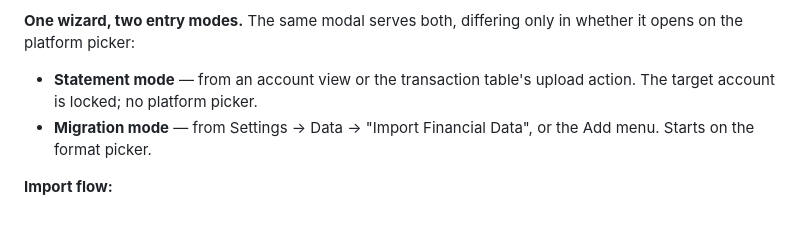
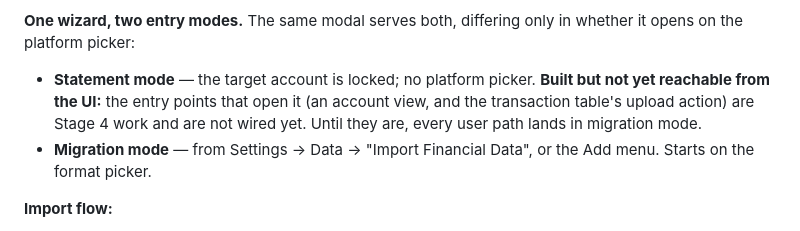
Before and after one commit to nisan-tagar/second-brain, a Markdown page: Business/Goaldy/Goaldy — Product Requirements Document.md, the part around the change. Rendered like a GitHub page.

Commit message:
docs(goaldy): correct F7 — statement mode is built but not yet reachable
The previous commit described the import wizard's statement mode as though it
were live. It is implemented and tested, but nothing passes mode="statement":
its entry points (an account view, and the transaction table's upload action)
are stage 4 and are not wired yet, so every user path currently lands in
migration mode.

Caught by review. Documenting a built-but-unreachable capability as shipped is
exactly the drift the docs rule exists to prevent.

Co-Authored-By: Claude Opus 5 <noreply@anthropic.com>
Claude-Session: https://claude.ai/code/session_01TCdzwpr72pQBqww7QKN67E

```diff
--- a/Business/Goaldy/Goaldy — Product Requirements Document.md
+++ b/Business/Goaldy/Goaldy — Product Requirements Document.md
@@ -375,8 +375,10 @@ registered in `IMPORT_ADAPTERS` — the wizard needs no change).
 **One wizard, two entry modes.** The same modal serves both, differing only in whether it
 opens on the platform picker:
 
-- **Statement mode** — from an account view or the transaction table's upload action. The
-  target account is locked; no platform picker.
+- **Statement mode** — the target account is locked; no platform picker. **Built but not yet
+  reachable from the UI:** the entry points that open it (an account view, and the transaction
+  table's upload action) are Stage 4 work and are not wired yet. Until they are, every user
+  path lands in migration mode.
 - **Migration mode** — from Settings → Data → "Import Financial Data", or the Add menu.
   Starts on the format picker.
 
```
